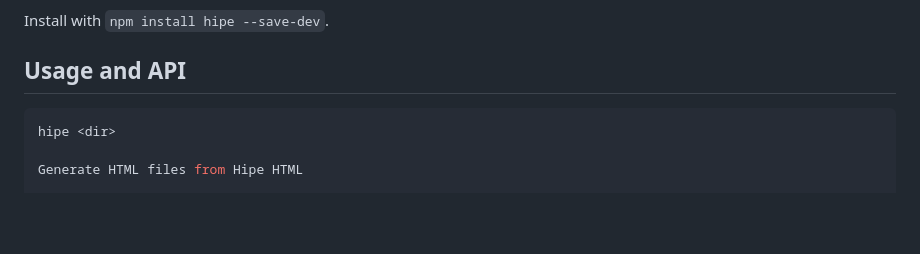
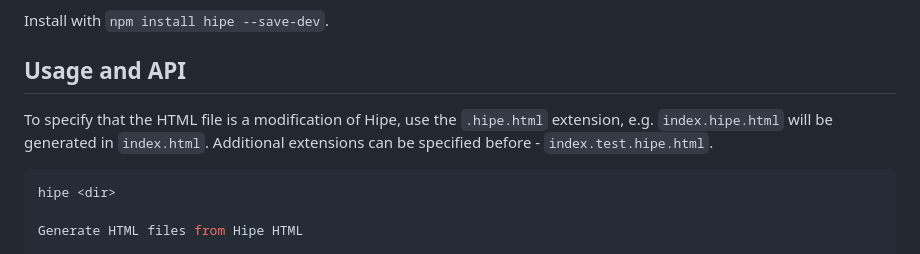
Before and after one commit to mineejo/hipe, a Markdown page: README.md, the part around the change. Drawn GitHub-style; blank space fills up the shorter version.

Commit message:
feat: add a hint about the Hipe file extension to the README.md

````diff
--- a/README.md
+++ b/README.md
@@ -13,6 +13,9 @@ Hipe will help when you just need to use HTML and frameworks or more complex pre
 Install with `npm install hipe --save-dev`.
 
 ## Usage and API
+
+To specify that the HTML file is a modification of Hipe, use the `.hipe.html` extension, e.g. `index.hipe.html` will be
+generated in `index.html`. Additional extensions can be specified before - `index.test.hipe.html`.
 
 ```shell
 hipe <dir>
````
